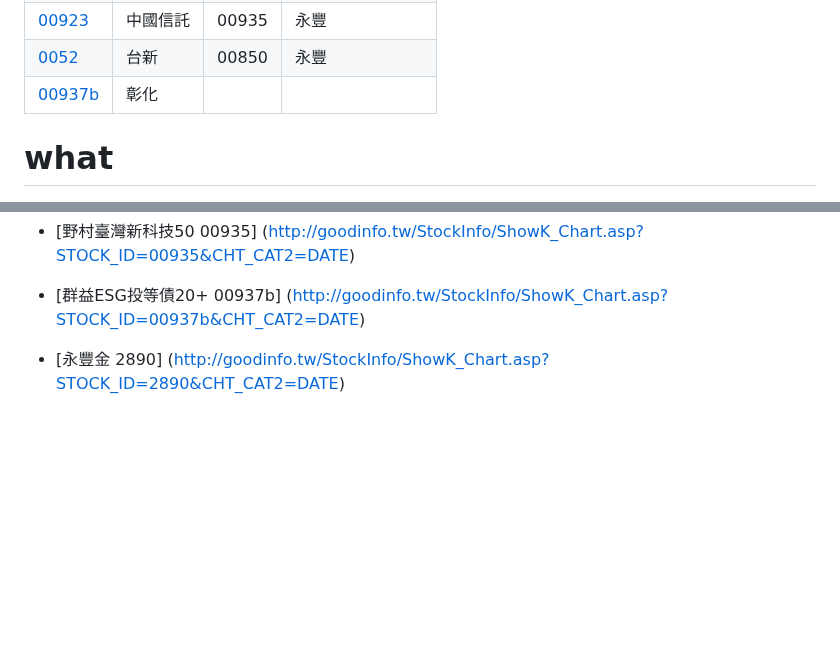
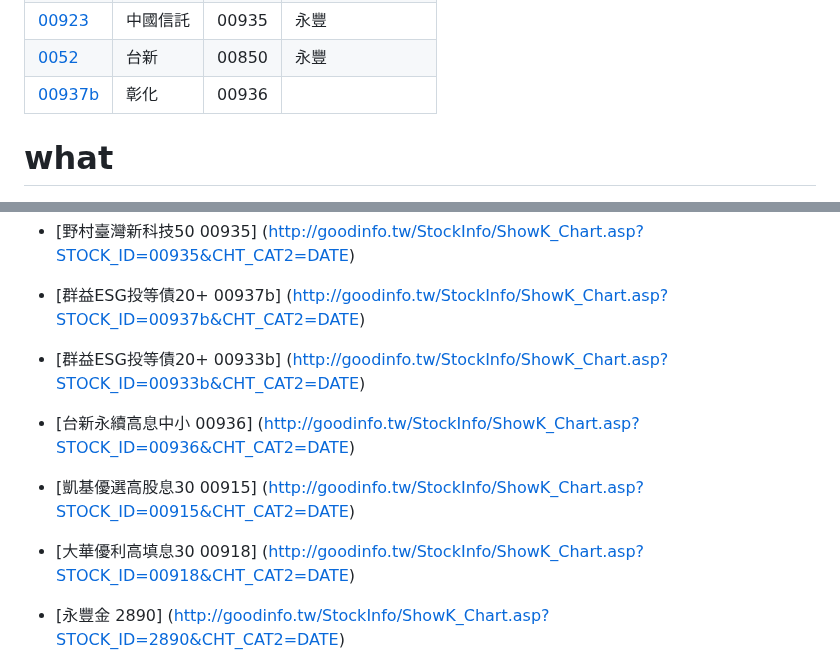
Before and after one commit to oouyang/rate, a Markdown page: README.md, 2 parts joined by grey strips. Drawn GitHub-style; blank space fills up the shorter version.

```diff
--- a/README.md
+++ b/README.md
@@ -15,7 +15,7 @@
 | 00922  | 中國信託 |[00924](](https://www.fhtrust.com.tw/ETF_custService/))  | 富邦 |
 | [00923](https://www.capitalfund.com.tw/etfdividend)  | 中國信託 |00935  | 永豐 |
 | [0052](https://etrade.fsit.com.tw/Event/ETFdividend/index.aspx)  | 台新 | 00850 | 永豐 |
-| [00937b](https://www.capitalfund.com.tw/etfdividend) | 彰化 |  |  |
+| [00937b](https://www.capitalfund.com.tw/etfdividend) | 彰化 | 00936 |  |
 
 # what
 * [加權指數] (http://goodinfo.tw/StockInfo/ShowK_Chart.asp?STOCK_ID=%E5%8A%A0%E6%AC%8A%E6%8C%87%E6%95%B8&CHT_CAT2=DATE)  [0000](http://histock.tw/stock/tcharti.aspx?no=0000)
@@ -41,6 +41,10 @@
 * [群益台ESG低碳50	 00923] (http://goodinfo.tw/StockInfo/ShowK_Chart.asp?STOCK_ID=00923&CHT_CAT2=DATE)
 * [野村臺灣新科技50	 00935] (http://goodinfo.tw/StockInfo/ShowK_Chart.asp?STOCK_ID=00935&CHT_CAT2=DATE)
 * [群益ESG投等債20+ 00937b] (http://goodinfo.tw/StockInfo/ShowK_Chart.asp?STOCK_ID=00937b&CHT_CAT2=DATE)
+* [群益ESG投等債20+ 00933b] (http://goodinfo.tw/StockInfo/ShowK_Chart.asp?STOCK_ID=00933b&CHT_CAT2=DATE)
+* [台新永續高息中小 00936] (http://goodinfo.tw/StockInfo/ShowK_Chart.asp?STOCK_ID=00936&CHT_CAT2=DATE)
+* [凱基優選高股息30 00915] (http://goodinfo.tw/StockInfo/ShowK_Chart.asp?STOCK_ID=00915&CHT_CAT2=DATE)
+* [大華優利高填息30 00918] (http://goodinfo.tw/StockInfo/ShowK_Chart.asp?STOCK_ID=00918&CHT_CAT2=DATE)
 
 * [永豐金 2890] (http://goodinfo.tw/StockInfo/ShowK_Chart.asp?STOCK_ID=2890&CHT_CAT2=DATE)
 * [中信金 2891] (http://goodinfo.tw/StockInfo/ShowK_Chart.asp?STOCK_ID=2891&CHT_CAT2=DATE)
```
